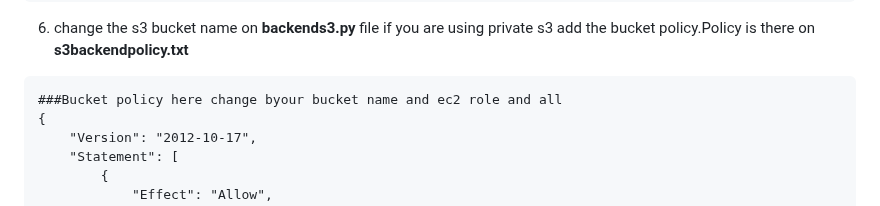
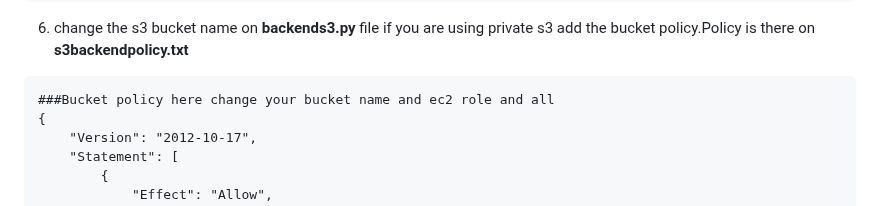
Before and after one commit to RakeshKanzariya2218/Paytm-fullstack-project, a Markdown page: README.md, the part around the change. GitHub-like rendering.

````diff
--- a/README.md
+++ b/README.md
@@ -80,7 +80,7 @@ pip install -r requirements.txt
 ```
 6. change the s3 bucket name on **backends3.py**  file if you are using private s3 add the bucket policy.Policy is there on **s3backendpolicy.txt**
 ```
-###Bucket policy here change byour bucket name and ec2 role and all
+###Bucket policy here change your bucket name and ec2 role and all
 {
     "Version": "2012-10-17",
     "Statement": [
````
